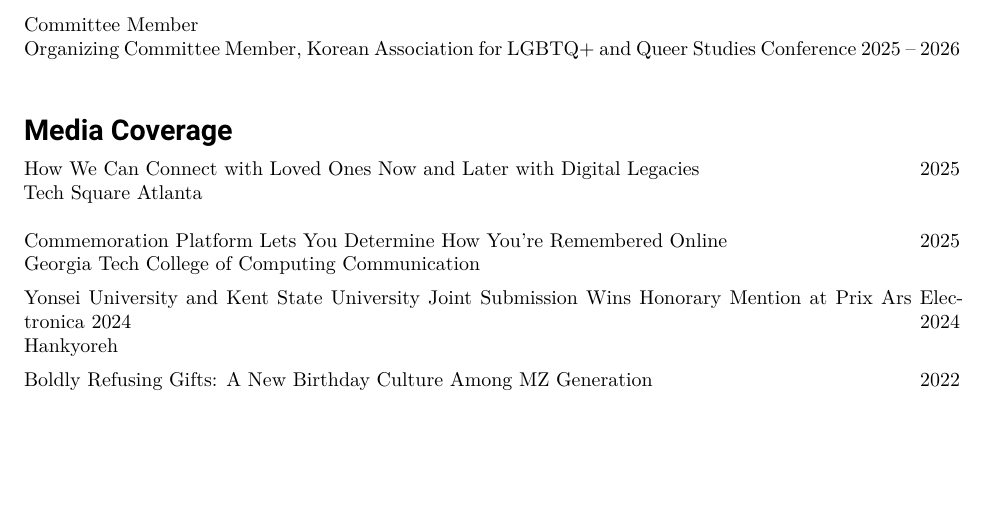
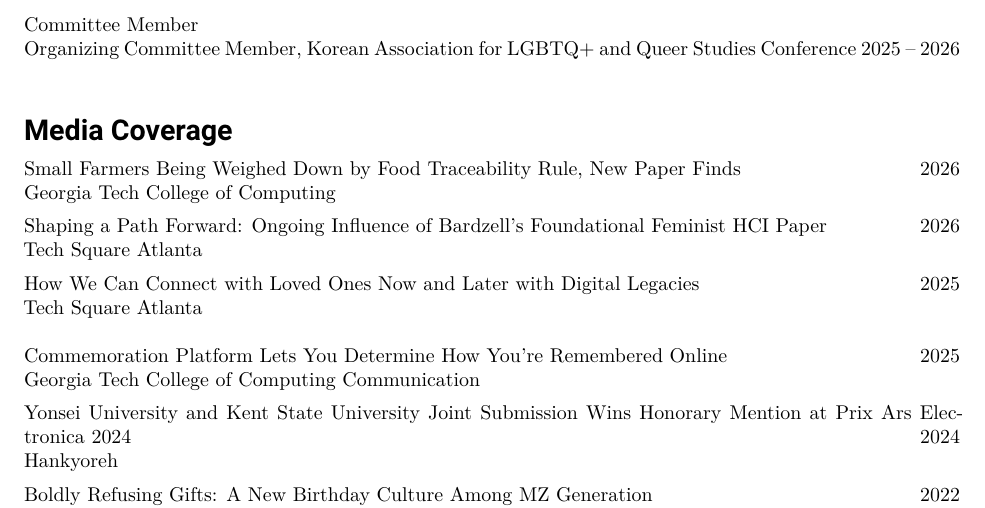
Before and after one commit to soonho-snowman/cv, a LaTeX CV (cv.tex, which reads Content/Media Coverage.tex): part of page 5 of 5, cut so that both start at the same text, the shorter picture padded with empty space. Compiled offline with XeLaTeX.

Commit message:
CV: add two Oct 2026 media coverage items

```diff
--- a/Content/Media Coverage.tex
+++ b/Content/Media Coverage.tex
@@ -1,3 +1,13 @@
+\noindent \href{https://www.cc.gatech.edu/news/small-farmers-being-weighed-down-food-traceability-rule-new-paper-finds}{\textbf{Small Farmers Being Weighed Down by Food Traceability Rule, New Paper Finds}} \hfill{2026}\\
+\textit{Georgia Tech College of Computing}\\
+
+\vspace{-0.25cm}
+
+\noindent \href{https://www.techsquareatl.com/tech-square-news/2026/10/13/shaping-a-path-forward-ongoing-influence-of-bardzells-foundational-feminist-hci-paper}{\textbf{Shaping a Path Forward: Ongoing Influence of Bardzell's Foundational Feminist HCI Paper}} \hfill{2026}\\
+\textit{Tech Square Atlanta}\\
+
+\vspace{-0.25cm}
+
 \noindent \href{https://www.techsquareatl.com/tech-square-news/how-we-can-connect-with-loved-ones-now-and-later-with-digital-legacies}{\textbf{How We Can Connect with Loved Ones Now and Later with Digital Legacies}} \hfill{2025}\\
 \textit{Tech Square Atlanta}\\
 
```
